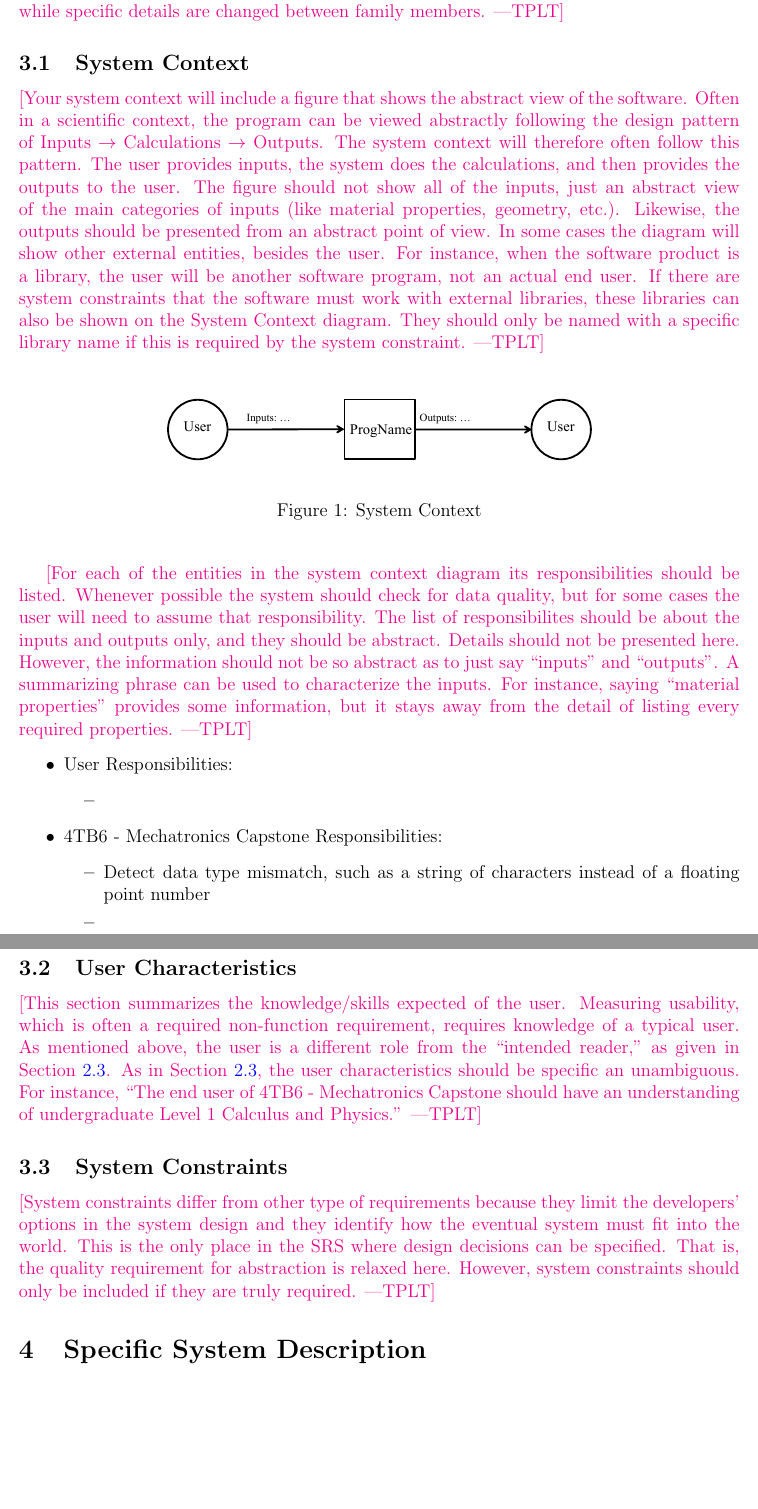
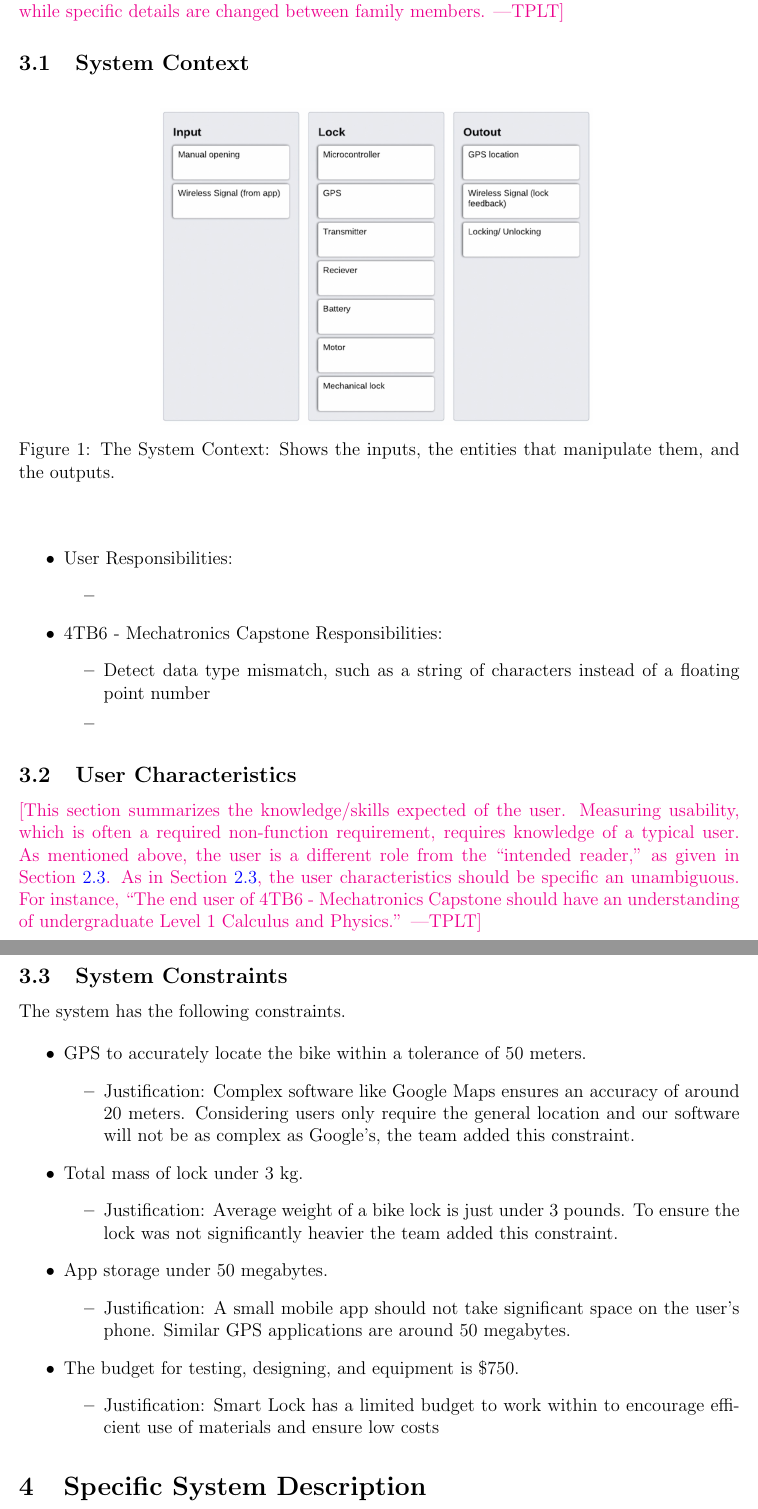
Before and after one commit to NevoAbigail/Capstone, a LaTeX document (docs/SRS/SRS.tex): two parts of pages 10 and 11 of 28 before the commit and two parts of pages 10 and 11 of 30 after it, joined at a grey line, cut so that both start at the same text, the shorter picture padded with empty space. Compiled offline with pdfLaTeX.

Commit message:
System description changes

```diff
--- a/docs/SRS/SRS.tex
+++ b/docs/SRS/SRS.tex
@@ -16,7 +16,6 @@
 \usepackage{caption}
 \usepackage{pdflscape}
 \usepackage{afterpage}
-\usepackage{graphicx}
 
 \usepackage[round]{natbib}
 
@@ -377,39 +376,15 @@ characteristics and lists the system constraints.  \plt{This text can likely be
 
 \subsection{System Context}
 
-\plt{Your system context will include a figure that shows the abstract view of
-  the software.  Often in a scientific context, the program can be viewed
-  abstractly following the design pattern of Inputs $\rightarrow$ Calculations
-  $\rightarrow$ Outputs.  The system context will therefore often follow this
-  pattern.  The user provides inputs, the system does the calculations, and then
-  provides the outputs to the user.  The figure should not show all of the
-  inputs, just an abstract view of the main categories of inputs (like material
-  properties, geometry, etc.).  Likewise, the outputs should be presented from
-  an abstract point of view.  In some cases the diagram will show other external
-  entities, besides the user.  For instance, when the software product is a
-  library, the user will be another software program, not an actual end user.
-  If there are system constraints that the software must work with external
-  libraries, these libraries can also be shown on the System Context diagram.
-  They should only be named with a specific library name if this is required by
-  the system constraint.}
-
-\begin{figure}[h!]
-\begin{center}
- \includegraphics[width=0.6\textwidth]{SystemContextFigure}
-\caption{System Context}
-\label{Fig_SystemContext}
-\end{center}
-\end{figure}
-
-\plt{For each of the entities in the system context diagram its responsibilities
-  should be listed.  Whenever possible the system should check for data quality,
-  but for some cases the user will need to assume that responsibility.  The list
-  of responsibilites should be about the inputs and outputs only, and they
-  should be abstract.  Details should not be presented here.  However, the
-  information should not be so abstract as to just say ``inputs'' and
-  ``outputs''.  A summarizing phrase can be used to characterize the inputs.
-  For instance, saying ``material properties'' provides some information, but it
-  stays away from the detail of listing every required properties.}
+ \begin{figure}[h!]
+ \begin{center}
+ %\rotatebox{-90}
+ {
+  \includegraphics[width=0.6\linewidth]{../SystemContextDiagram.jpeg}
+ }
+ \caption{\label{The System Context}The System Context: Shows the inputs, the entities that manipulate them, and the outputs.}
+ \end{center}
+ \end{figure}
 
 \begin{itemize}
 \item User Responsibilities:
@@ -437,12 +412,34 @@ characteristics and lists the system constraints.  \plt{This text can likely be
 
 \subsection{System Constraints}
 
-\plt{System constraints differ from other type of requirements because they
-  limit the developers' options in the system design and they identify how the
-  eventual system must fit into the world. This is the only place in the SRS
-  where design decisions can be specified.  That is, the quality requirement for
-  abstraction is relaxed here.  However, system constraints should only be
-  included if they are truly required.}
+The system has the following constraints.
+
+\begin{itemize}
+
+\item GPS to accurately locate the bike within a tolerance of 50 meters.
+	\begin{itemize}
+		\item Justification: Complex software like Google Maps ensures an accuracy of around 20 meters. Considering users only 		require the general location and our software will not be as complex as Google’s, the team added this constraint.
+	\end{itemize}
+%Source: https://support.google.com/maps/answer/2839911?hl=en\&co=GENIE.Platform\%3DAndroid
+
+\item Total mass of lock under 3 kg.
+	\begin{itemize}
+		\item Justification: Average weight of a bike lock is just under 3 pounds. To ensure the lock was not significantly 				heavier the team added this constraint.
+	\end{itemize}
+%Source: https://www.nytimes.com/wirecutter/reviews/best-bike-lock/
+
+\item App storage under 50 megabytes.
+	\begin{itemize}
+		\item Justification: A small mobile app should not take significant space on the user's phone. Similar GPS applications 			are around 50 megabytes.
+	\end{itemize}
+%Source: https://apps.apple.com/us/app/gps-fields-area-measure/id1123033235
+
+\item The budget for testing, designing, and equipment is \$750.
+	\begin{itemize}
+		\item Justification: Smart Lock has a limited budget to work within to encourage efficient use of materials and ensure low 			costs
+	\end{itemize}
+
+\end{itemize}
 
 \section{Specific System Description}
 
```
Also changed, not shown: docs/SRS/SRS.pdf, docs/SRS/SRS.tex (131 more changed lines).
